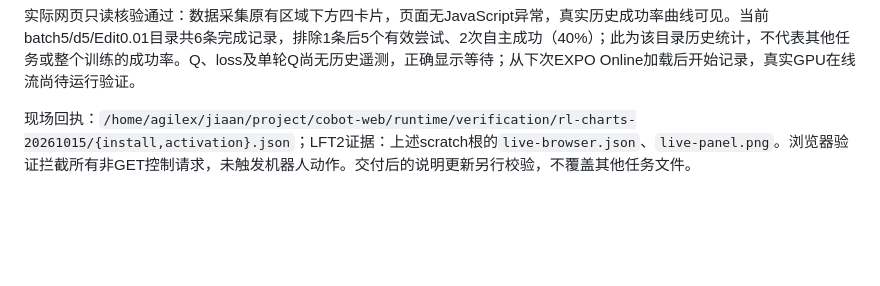
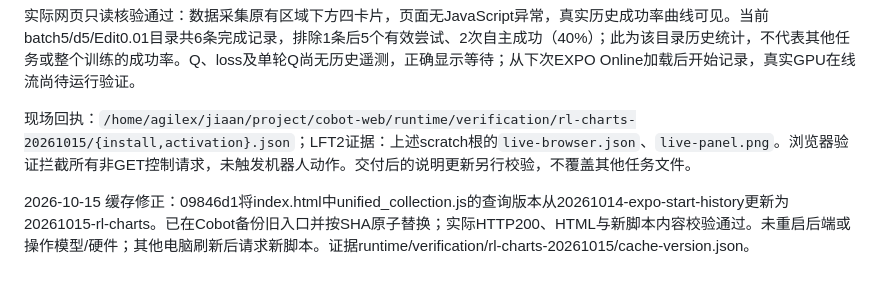
Before and after one commit to ajwwja777/cobot-web, a Markdown page: docs/RL_MONITORING_20261015.md, the part around the change. Rendered like a GitHub page; blank space fills up the shorter version.

Commit message:
Record verified collection script cache fix

```diff
--- a/docs/RL_MONITORING_20261015.md
+++ b/docs/RL_MONITORING_20261015.md
@@ -21,3 +21,5 @@
 实际网页只读核验通过：数据采集原有区域下方四卡片，页面无JavaScript异常，真实历史成功率曲线可见。当前batch5/d5/Edit0.01目录共6条完成记录，排除1条后5个有效尝试、2次自主成功（40%）；此为该目录历史统计，不代表其他任务或整个训练的成功率。Q、loss及单轮Q尚无历史遥测，正确显示等待；从下次EXPO Online加载后开始记录，真实GPU在线流尚待运行验证。
 
 现场回执：`/home/agilex/jiaan/project/cobot-web/runtime/verification/rl-charts-20261015/{install,activation}.json`；LFT2证据：上述scratch根的`live-browser.json`、`live-panel.png`。浏览器验证拦截所有非GET控制请求，未触发机器人动作。交付后的说明更新另行校验，不覆盖其他任务文件。
+
+2026-10-15 缓存修正：09846d1将index.html中unified_collection.js的查询版本从20261014-expo-start-history更新为20261015-rl-charts。已在Cobot备份旧入口并按SHA原子替换；实际HTTP200、HTML与新脚本内容校验通过。未重启后端或操作模型/硬件；其他电脑刷新后请求新脚本。证据runtime/verification/rl-charts-20261015/cache-version.json。
```
